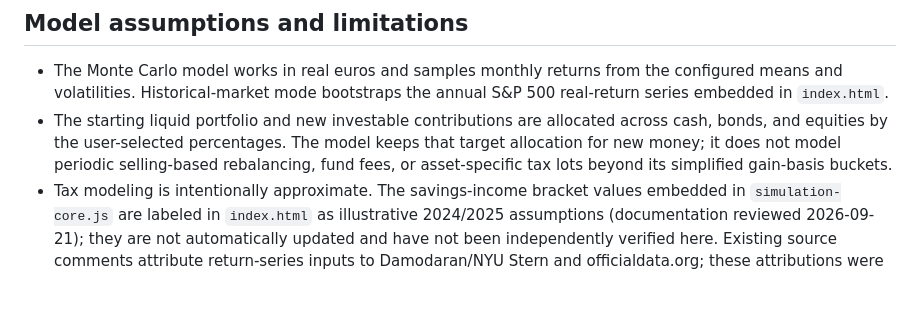
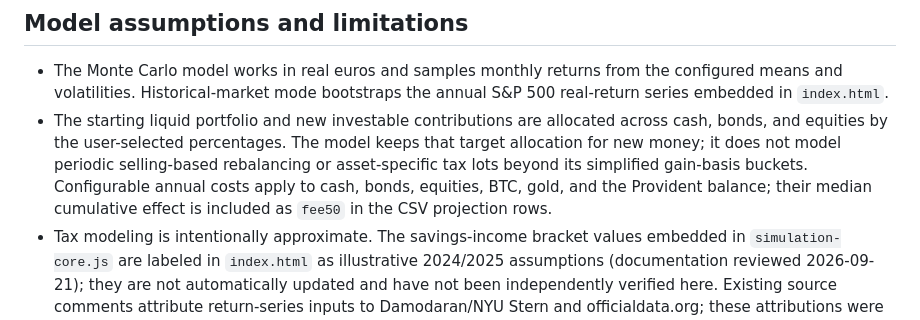
Before and after one commit to nestorbertomeusuarez-ship-it/FIRE, a Markdown page: README.md, the part around the change. GitHub-like rendering; blank space fills up the shorter version.

Commit message:
docs: document portfolio cost modeling

```diff
--- a/README.md
+++ b/README.md
@@ -38,8 +38,10 @@ file is retained as a historical comparison and is not the canonical app.
   annual S&amp;P 500 real-return series embedded in `index.html`.
 - The starting liquid portfolio and new investable contributions are allocated across
   cash, bonds, and equities by the user-selected percentages. The model keeps that
-  target allocation for new money; it does not model periodic selling-based rebalancing,
-  fund fees, or asset-specific tax lots beyond its simplified gain-basis buckets.
+  target allocation for new money; it does not model periodic selling-based rebalancing
+  or asset-specific tax lots beyond its simplified gain-basis buckets. Configurable
+  annual costs apply to cash, bonds, equities, BTC, gold, and the Provident balance;
+  their median cumulative effect is included as `fee50` in the CSV projection rows.
 - Tax modeling is intentionally approximate. The savings-income bracket values
   embedded in `simulation-core.js` are labeled in `index.html` as
   illustrative 2024/2025 assumptions (documentation reviewed 2026-09-21); they
```
